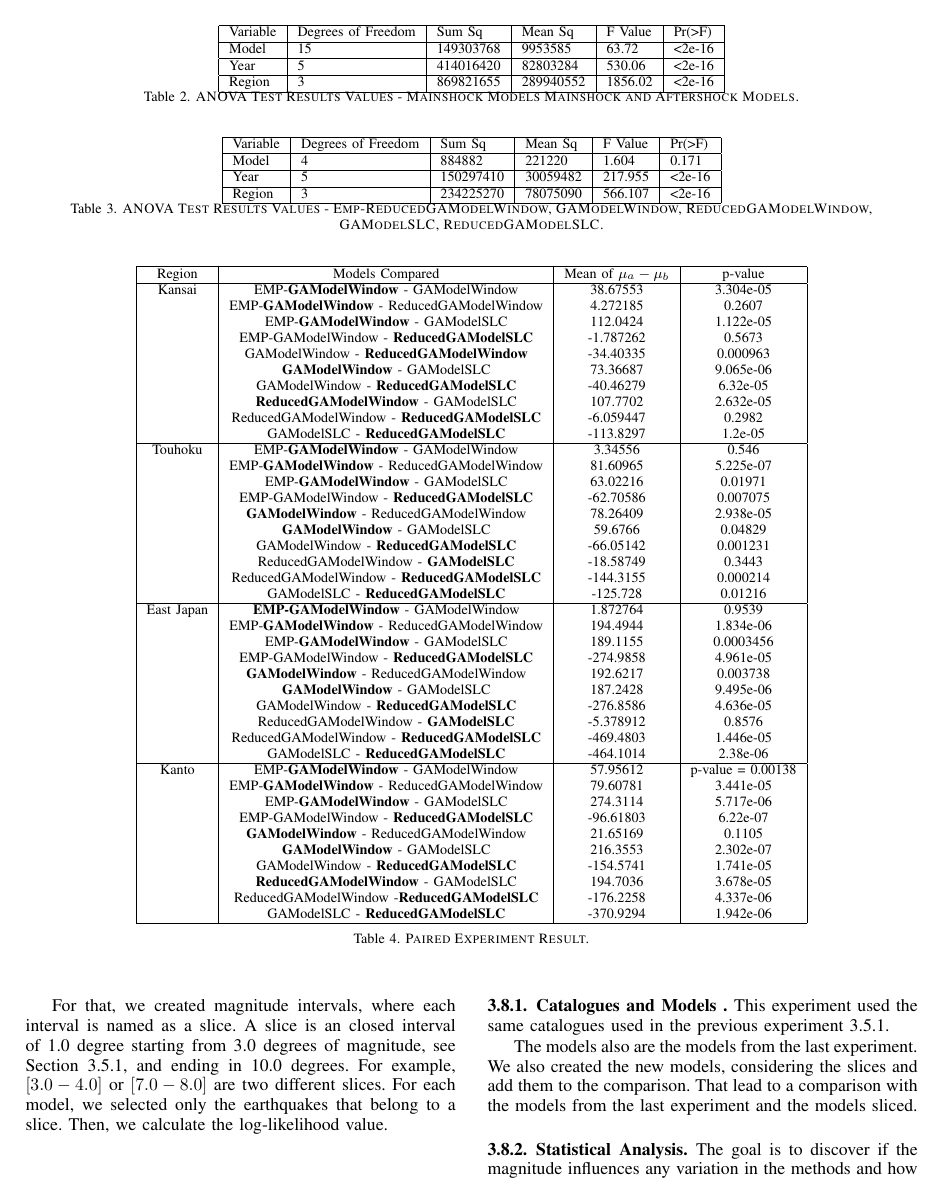
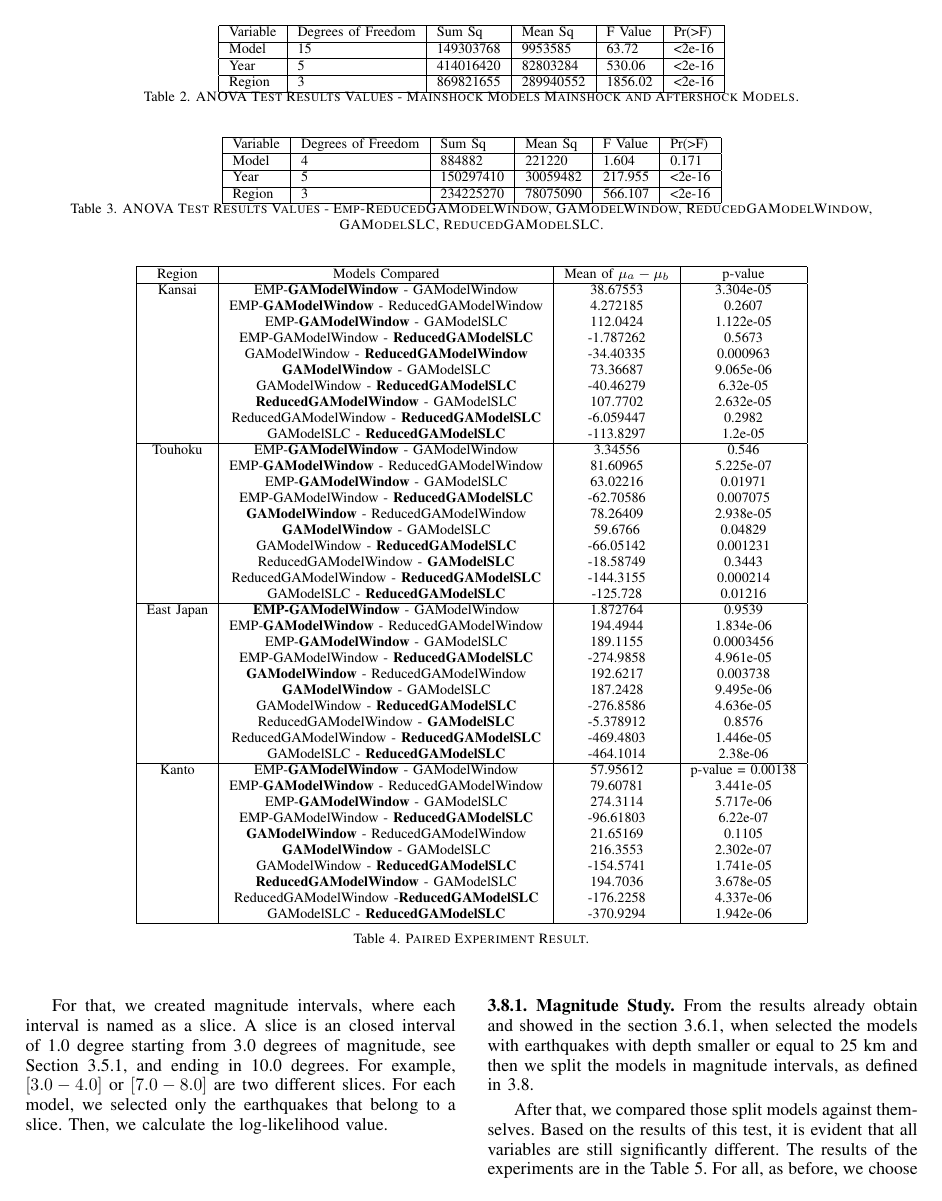
Before and after one commit to yclavinas/TPNC, a LaTeX paper (main.tex, which reads earthquake.tex): page 9 of 10 before the commit and page 9 of 11 after it. The pictures show the PDF file main.pdf that the author committed with the source.

Commit message:
JP mostly done

```diff
--- a/earthquake.tex
+++ b/earthquake.tex
@@ -772,11 +772,30 @@ All Figures,~\ref{gamodel2005eastjapan}~\ref{reduced2005eastjapan}~\ref{hybridga
 
 
 
-%%% trabalho 19.07 termina aqui
+
 \subsection{Magnitude Experiment}\label{magExp}
 
 In this experiment, we focused on studying how the magnitude of an earthquake affects the model quality, because the patterns of the earthquakes are depended of its magnitude. We wanted to explore the relation between the magnitude of the earthquakes and how would the models behave on those situations.
 
 For that, we created magnitude intervals, where each interval is named as a slice. A slice is an closed interval of 1.0 degree  starting from 3.0 degrees of magnitude, see Section~\ref{catalogs}, and ending in 10.0 degrees. For example, $[3.0-4.0]$ or $[7.0-8.0]$ are two different slices. For each model, we selected only the earthquakes that belong to a slice. Then, we calculate the log-likelihood value.
+\subsubsection{Magnitude Study}
+From the results already obtain and showed in the section~\ref{resultsBigExp}, when selected the models with earthquakes with depth smaller or equal to 25 km and then we split the models in magnitude intervals, as defined in~\ref{magExp}.
 
+After that, we compared those split models against themselves. Based on the results of this test, it is evident that all variables are still significantly different. The results of the experiments are in the Table~\ref{anovatestMag}. For all, as before, we choose the confidence level to be 95\%.
 
+\begin{table*}[!ht]
+	\centering
+	\begin{tabular}{|l|l|l|l|l|l|}
+		\hline
+		{Variable} & {Degrees of Freedom} & {Sum Sq}    & {Mean Sq}   & {F Value} & {Pr(\textgreater F)} \\
+		\hline
+		Model       & 5            	  & 2.368e+09      & 4.737e+08    & 3058     & \textless2e-16     \\
+		\hline
+		Year        & 3                  & 4.139e+09   & 1.380e+09    & 8906     & \textless2e-16     \\
+		\hline
+		Magnitude   & 7                  & 3.212e+09   & 4.588e+08    & 2962     & \textless2e-16	\\
+		\hline
+	\end{tabular}
+	\caption{ANOVA Test Results Values - Magnitude Study.}
+	\label{anovatestMag}
+\end{table*}
```
Also changed, not shown: img/magModels.png, main.bbl (added), main.pdf, earthquake.tex (13 more changed lines), 4 other files.
